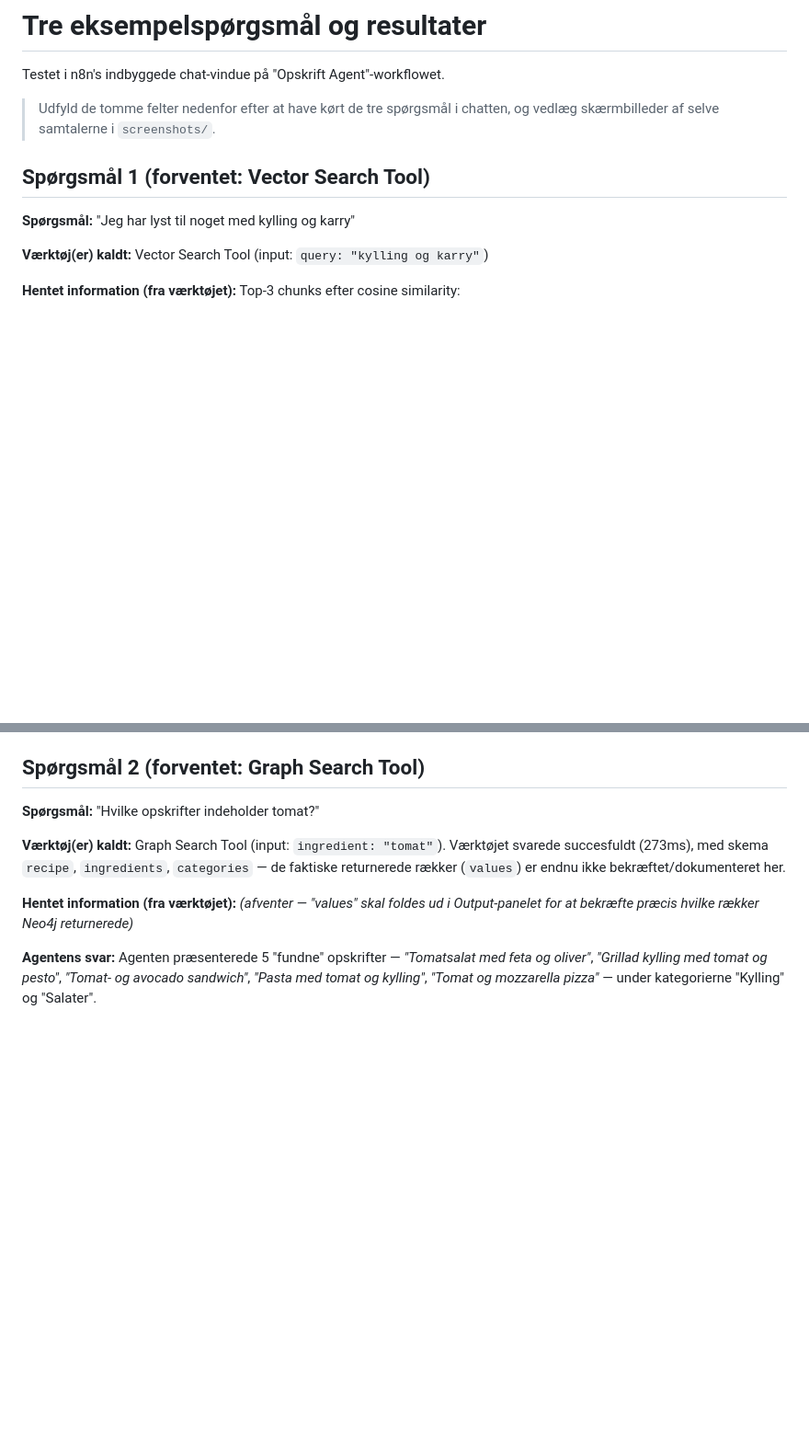
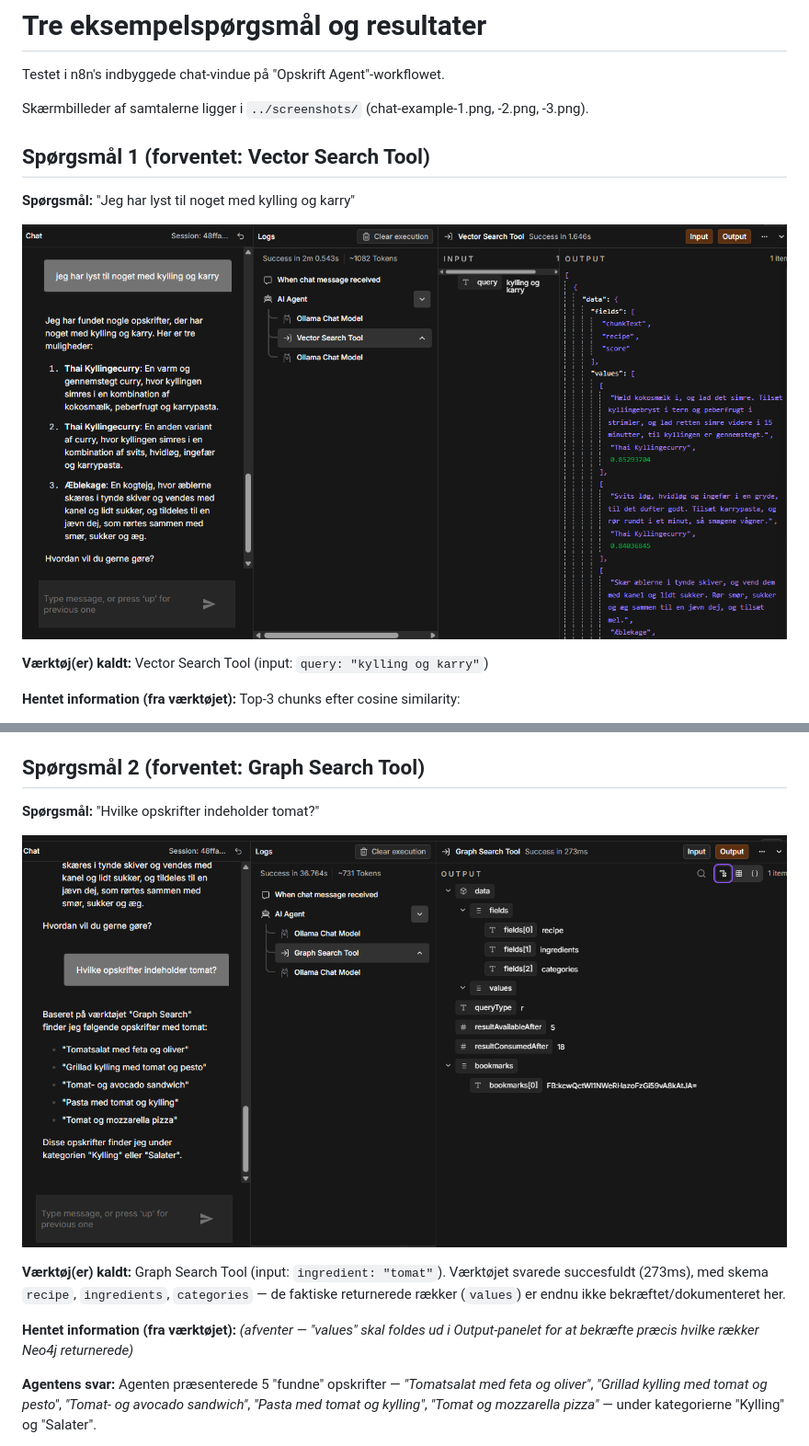
Before and after one commit to SimAbild/AI-RAG-Vector-graph, a Markdown page: examples/example-questions-results.md, 2 parts joined by grey strips. Shown at 92% size. Drawn GitHub-style; pictures changed too: screenshots/chat-example-1.png (added), screenshots/chat-example-2.png (added); blank space fills up the shorter version.

```diff
--- a/examples/example-questions-results.md
+++ b/examples/example-questions-results.md
@@ -2,11 +2,13 @@
 
 Testet i n8n's indbyggede chat-vindue på "Opskrift Agent"-workflowet.
 
-> Udfyld de tomme felter nedenfor efter at have kørt de tre spørgsmål i chatten, og vedlæg skærmbilleder af selve samtalerne i `screenshots/`.
+Skærmbilleder af samtalerne ligger i `../screenshots/` (chat-example-1.png, -2.png, -3.png).
 
 ## Spørgsmål 1 (forventet: Vector Search Tool)
 
 **Spørgsmål:** "Jeg har lyst til noget med kylling og karry"
+
+![Spørgsmål 1](../screenshots/chat-example-1.png)
 
 **Værktøj(er) kaldt:** Vector Search Tool (input: `query: "kylling og karry"`)
 
@@ -26,6 +28,8 @@ Testet i n8n's indbyggede chat-vindue på "Opskrift Agent"-workflowet.
 
 **Spørgsmål:** "Hvilke opskrifter indeholder tomat?"
 
+![Spørgsmål 2](../screenshots/chat-example-2.png)
+
 **Værktøj(er) kaldt:** Graph Search Tool (input: `ingredient: "tomat"`). Værktøjet svarede succesfuldt (273ms), med skema `recipe`, `ingredients`, `categories` — de faktiske returnerede rækker (`values`) er endnu ikke bekræftet/dokumenteret her.
 
 **Hentet information (fra værktøjet):** _(afventer — "values" skal foldes ud i Output-panelet for at bekræfte præcis hvilke rækker Neo4j returnerede)_
```
Also changed, not shown: other parts of examples/example-questions-results.md (+2 -0 lines), agent/model-comparison.md (+8 -0 lines), screenshots/README.md (+6 -6 lines), screenshots/chat-example-3.png (added), screenshots/model-comparison/q1-qwen.png (added), screenshots/model-comparison/q2-q3-qwen-chat.png (added), screenshots/model-comparison/q2-qwen-tool-error.png (added).
